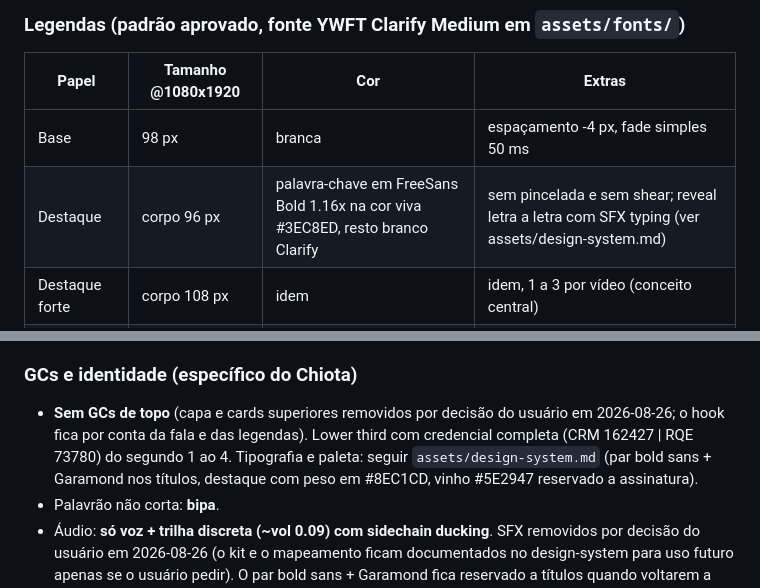
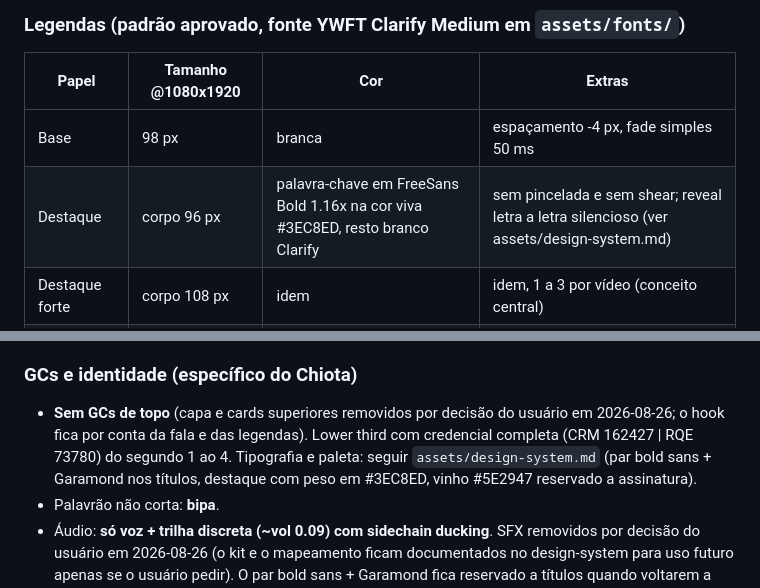
Before and after one commit to suportezv/drfelipechiota-conteudo, a Markdown page: FRAMEWORK.md, 2 parts joined by grey strips. Drawn GitHub-style.

Commit message:
FRAMEWORK: limpa referências residuais a SFX no reveal e cor antiga
Co-Authored-By: Claude Fable 5 <noreply@anthropic.com>
Claude-Session: https://claude.ai/code/session_01A931qjWhfmkg977omdDbXu

```diff
--- a/FRAMEWORK.md
+++ b/FRAMEWORK.md
@@ -55,7 +55,7 @@ Do lote jul/ago 2026 (validar com desempenho): mitos e medos (cirurgia, repouso)
 | Papel | Tamanho @1080x1920 | Cor | Extras |
 |---|---|---|---|
 | Base | 98 px | branca | espaçamento -4 px, fade simples 50 ms |
-| Destaque | corpo 96 px | palavra-chave em FreeSans Bold 1.16x na cor viva #3EC8ED, resto branco Clarify | sem pincelada e sem shear; reveal letra a letra com SFX typing (ver assets/design-system.md) |
+| Destaque | corpo 96 px | palavra-chave em FreeSans Bold 1.16x na cor viva #3EC8ED, resto branco Clarify | sem pincelada e sem shear; reveal letra a letra silencioso (ver assets/design-system.md) |
 | Destaque forte | corpo 108 px | idem | idem, 1 a 3 por vídeo (conceito central) |
 | Escadinha | 66 px | branca | 1 linha por degrau, offsets -120/0/+120 (4 degraus: -150..+150) |
 
@@ -69,7 +69,7 @@ Do lote jul/ago 2026 (validar com desempenho): mitos e medos (cirurgia, repouso)
 
 ### GCs e identidade (específico do Chiota)
 
-- **Sem GCs de topo** (capa e cards superiores removidos por decisão do usuário em 2026-08-26; o hook fica por conta da fala e das legendas). Lower third com credencial completa (CRM 162427 | RQE 73780) do segundo 1 ao 4. Tipografia e paleta: seguir `assets/design-system.md` (par bold sans + Garamond nos títulos, destaque com peso em #8EC1CD, vinho #5E2947 reservado a assinatura).
+- **Sem GCs de topo** (capa e cards superiores removidos por decisão do usuário em 2026-08-26; o hook fica por conta da fala e das legendas). Lower third com credencial completa (CRM 162427 | RQE 73780) do segundo 1 ao 4. Tipografia e paleta: seguir `assets/design-system.md` (par bold sans + Garamond nos títulos, destaque com peso em #3EC8ED, vinho #5E2947 reservado a assinatura).
 - Palavrão não corta: **bipa**.
 - Áudio: **só voz + trilha discreta (~vol 0.09) com sidechain ducking**. SFX removidos por decisão do usuário em 2026-08-26 (o kit e o mapeamento ficam documentados no design-system para uso futuro apenas se o usuário pedir). O par bold sans + Garamond fica reservado a títulos quando voltarem a existir.
 - Duração alvo: **20 a 60s**. Loudness final: **-14 LUFS** (duas passadas de loudnorm, verificar com ebur128).
```
